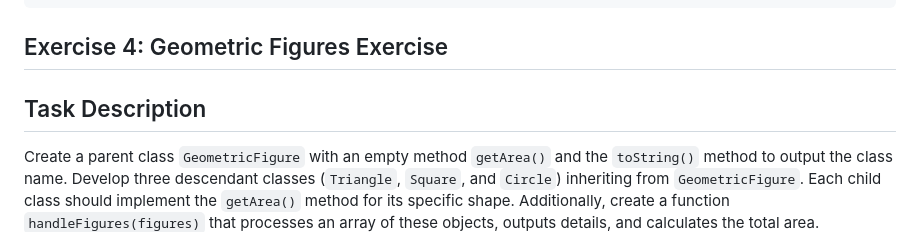
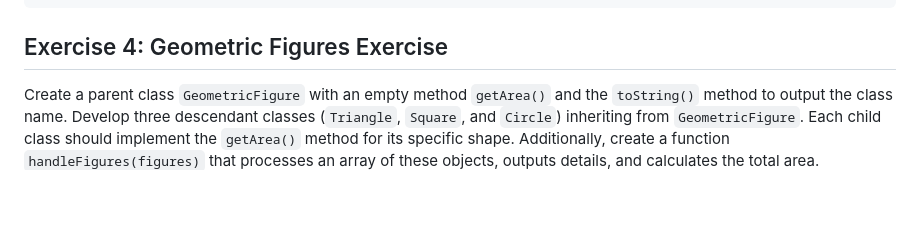
Before and after one commit to Sofiiar/JavaScriptSoftServe, a Markdown page: homework5/README.md, the part around the change. GitHub-like rendering; blank space fills up the shorter version.

Commit message:
HW-5: adjusted Task 5 description

```diff
--- a/homework5/README.md
+++ b/homework5/README.md
@@ -110,7 +110,6 @@ console.log(worker1.showSalaryWithExperience()); // 2400
 
 ## Exercise 4: Geometric Figures Exercise
 
-## Task Description
 Create a parent class `GeometricFigure` with an empty method `getArea()` and the `toString()` method to output the class name. Develop three descendant classes (`Triangle`, `Square`, and `Circle`) inheriting from `GeometricFigure`. Each child class should implement the `getArea()` method for its specific shape. Additionally, create a function `handleFigures(figures)` that processes an array of these objects, outputs details, and calculates the total area.
 
 ### GeometricFigure Class
```
